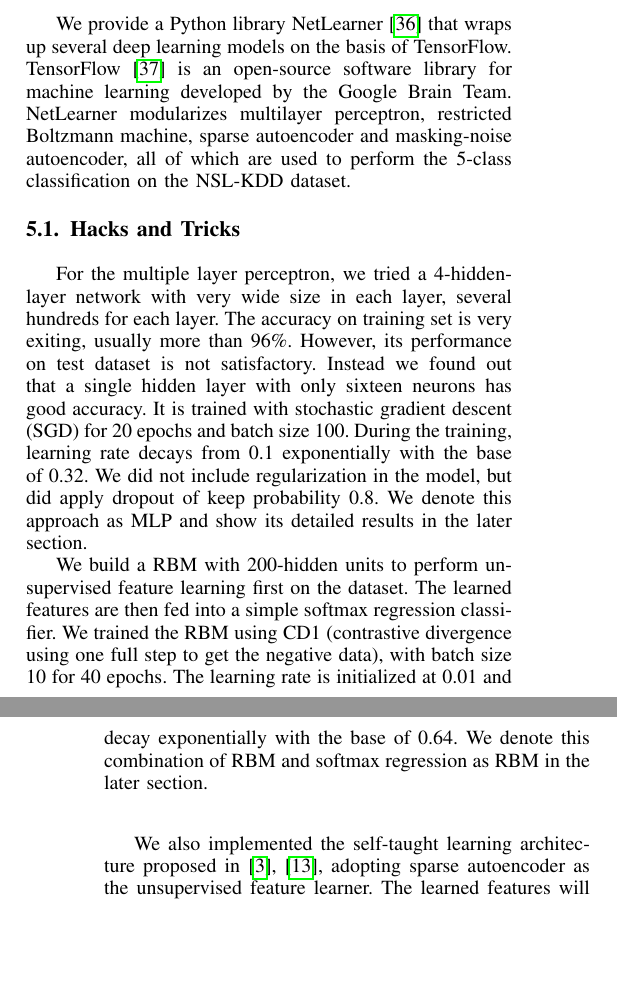
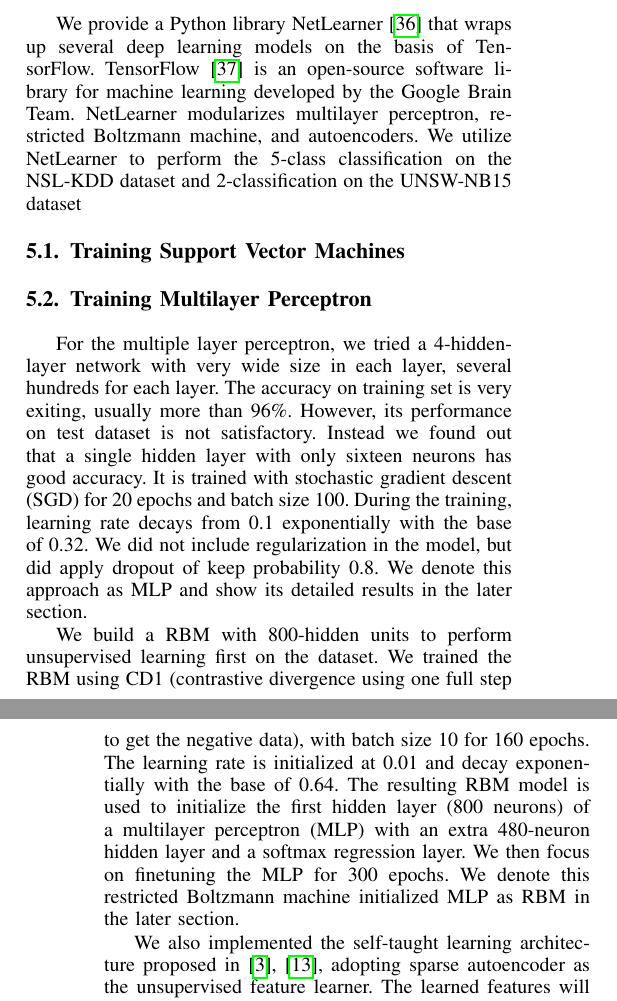
Before and after one commit to littlepretty/ICUFN2018, a LaTeX paper (main.tex, which reads implementation.tex): two parts of the columns of pages 6 and 7 of 10, joined at a grey line, cut so that both start at the same text, the shorter picture padded with empty space. Compiled offline with pdfLaTeX; a missing font is replaced by an installed copy or a similar font; a LaTeX package or settings file that is missing is left out.

```diff
--- a/implementation.tex
+++ b/implementation.tex
@@ -33,11 +33,12 @@
 We provide a Python library NetLearner~\cite{NetLearner} that wraps up several deep learning models on the basis of TensorFlow.
 TensorFlow~\cite{TensorFlow} is an open-source software library for machine learning
 developed by the Google Brain Team.
-NetLearner modularizes multilayer perceptron, restricted Boltzmann machine, sparse autoencoder
-and masking-noise autoencoder, all of which are used to perform the 5-class classification
-on the NSL-KDD dataset.
+NetLearner modularizes multilayer perceptron, restricted Boltzmann machine, and autoencoders.
+We utilize NetLearner to perform the 5-class classification on the NSL-KDD dataset and 2-classification on the UNSW-NB15 dataset
 
-\subsection{Hacks and Tricks}
+\subsection{Training Support Vector Machines}
+
+\subsection{Training Multilayer Perceptron}
 For the multiple layer perceptron, we tried a 4-hidden-layer network with
 very wide size in each layer, several hundreds for each layer.
 The accuracy on training set is very exiting, usually more than 96\%.
@@ -48,12 +49,14 @@
 We did not include regularization in the model, but did apply dropout of keep probability 0.8.
 We denote this approach as MLP and show its detailed results in the later section.
 
-We build a RBM with 200-hidden units to perform unsupervised feature learning first on the dataset.
-The learned features are then fed into a simple softmax regression classifier.
+We build a RBM with 800-hidden units to perform unsupervised learning first on the dataset.
 We trained the RBM using CD1 (contrastive divergence using one full step to get the negative data),
-with batch size 10 for 40 epochs.
+with batch size 10 for 160 epochs.
 The learning rate is initialized at 0.01 and decay exponentially with the base of 0.64.
-We denote this combination of RBM and softmax regression as RBM in the later section.
+The resulting RBM model is used to initialize the first hidden layer (800 neurons) of a multilayer perceptron (MLP)
+with an extra 480-neuron hidden layer and a softmax regression layer.
+We then focus on finetuning the MLP for 300 epochs.
+We denote this restricted Boltzmann machine initialized MLP as RBM in the later section.
 
 We also implemented the self-taught learning architecture proposed in~\cite{STL-NIDS, SparseAE},
 adopting sparse autoencoder as the unsupervised feature learner.
```
Also changed, not shown: evaluation.tex (+7 -7 lines), figures/comp_accuracy.pdf (deleted), figures/comp_accuracy_unsw.pdf, 2 other files.
